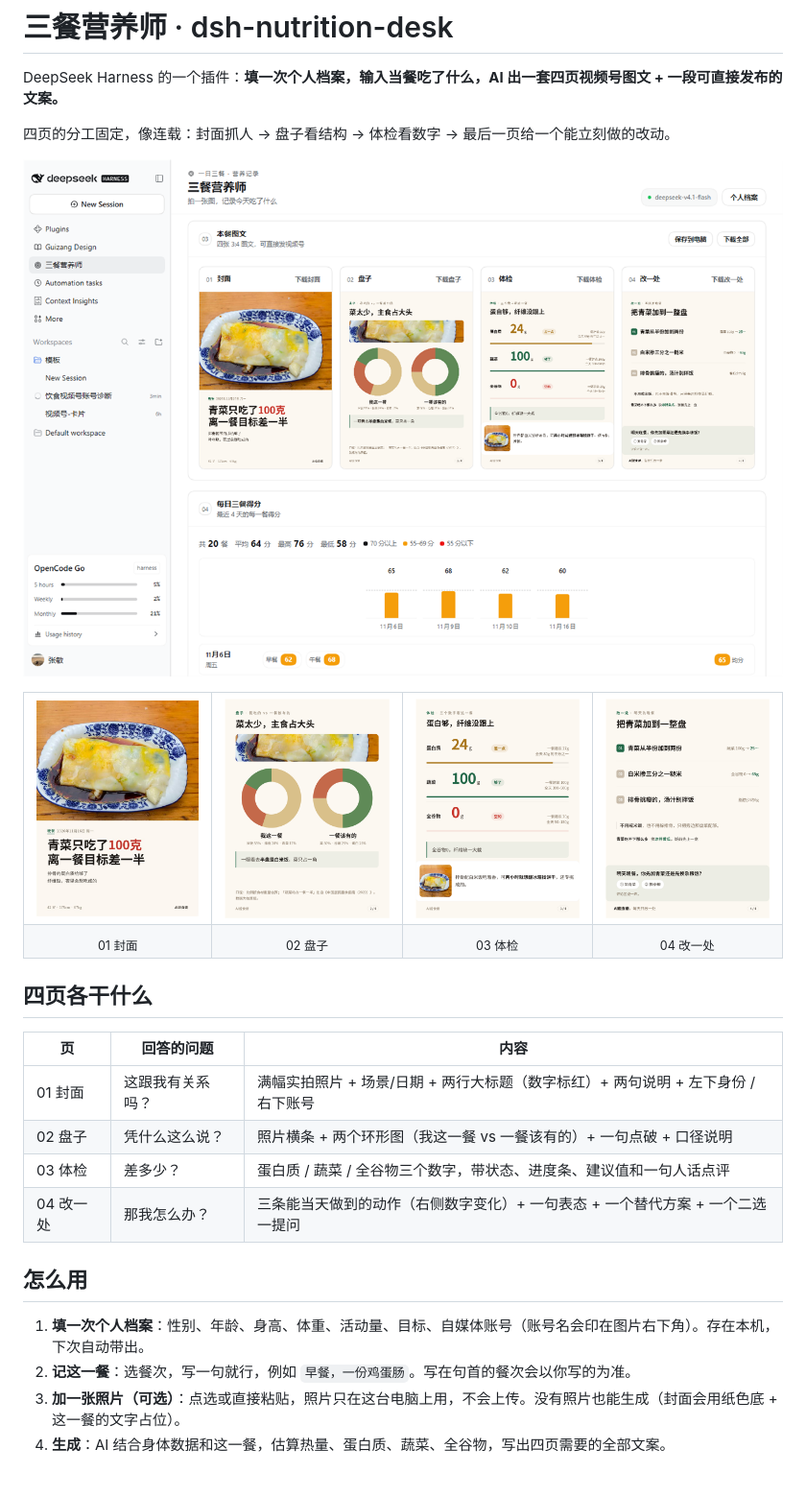
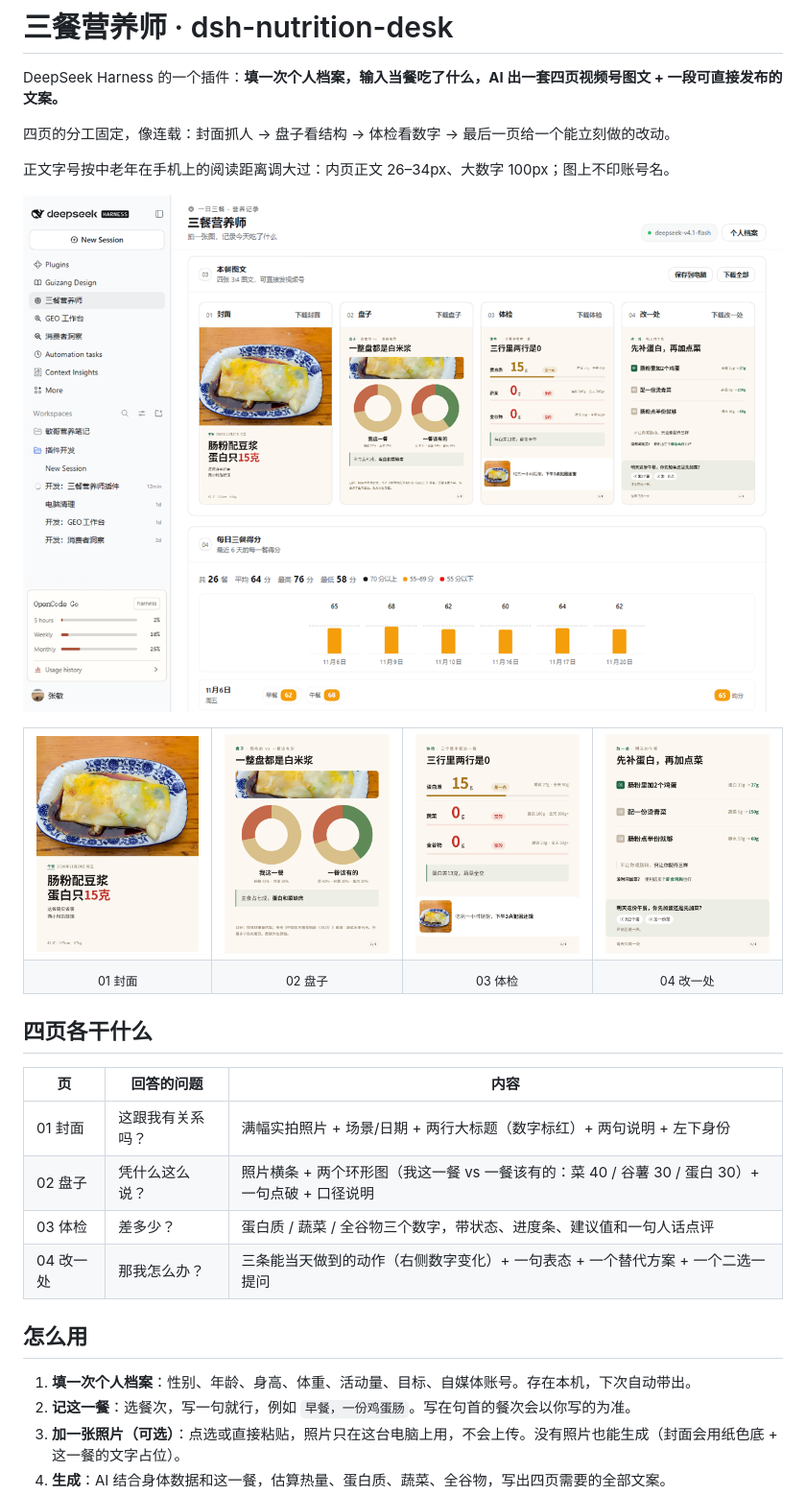
Before and after one commit to poweredbyai/dsh-nutrition-desk, a Markdown page: README.md, the part around the change. Shown at 96% size. Drawn GitHub-style; pictures changed too: docs/p1.jpg, docs/p2.png, docs/p3.png; blank space fills up the shorter version.

```diff
--- a/README.md
+++ b/README.md
@@ -3,6 +3,8 @@
 DeepSeek Harness 的一个插件：**填一次个人档案，输入当餐吃了什么，AI 出一套四页视频号图文 + 一段可直接发布的文案。**
 
 四页的分工固定，像连载：封面抓人 → 盘子看结构 → 体检看数字 → 最后一页给一个能立刻做的改动。
+
+正文字号按中老年在手机上的阅读距离调大过：内页正文 26–34px、大数字 100px；图上不印账号名。
 
 <p>
   <img src="docs/panel.png" alt="三餐营养师面板" width="100%">
@@ -27,14 +29,14 @@ DeepSeek Harness 的一个插件：**填一次个人档案，输入当餐吃了
 
 | 页 | 回答的问题 | 内容 |
 | --- | --- | --- |
-| 01 封面 | 这跟我有关系吗？ | 满幅实拍照片 + 场景/日期 + 两行大标题（数字标红）+ 两句说明 + 左下身份 / 右下账号 |
-| 02 盘子 | 凭什么这么说？ | 照片横条 + 两个环形图（我这一餐 vs 一餐该有的）+ 一句点破 + 口径说明 |
+| 01 封面 | 这跟我有关系吗？ | 满幅实拍照片 + 场景/日期 + 两行大标题（数字标红）+ 两句说明 + 左下身份 |
+| 02 盘子 | 凭什么这么说？ | 照片横条 + 两个环形图（我这一餐 vs 一餐该有的：菜 40 / 谷薯 30 / 蛋白 30）+ 一句点破 + 口径说明 |
 | 03 体检 | 差多少？ | 蛋白质 / 蔬菜 / 全谷物三个数字，带状态、进度条、建议值和一句人话点评 |
 | 04 改一处 | 那我怎么办？ | 三条能当天做到的动作（右侧数字变化）+ 一句表态 + 一个替代方案 + 一个二选一提问 |
 
 ## 怎么用
 
-1. **填一次个人档案**：性别、年龄、身高、体重、活动量、目标、自媒体账号（账号名会印在图片右下角）。存在本机，下次自动带出。
+1. **填一次个人档案**：性别、年龄、身高、体重、活动量、目标、自媒体账号。存在本机，下次自动带出。
 2. **记这一餐**：选餐次，写一句就行，例如 `早餐，一份鸡蛋肠`。写在句首的餐次会以你写的为准。
 3. **加一张照片（可选）**：点选或直接粘贴，照片只在这台电脑上用，不会上传。没有照片也能生成（封面会用纸色底 + 这一餐的文字占位）。
 4. **生成**：AI 结合身体数据和这一餐，估算热量、蛋白质、蔬菜、全谷物，写出四页需要的全部文案。
```
Also changed, not shown: docs/nutrition-desk-v2-cards.md (+5 -3 lines), 5 other files.
